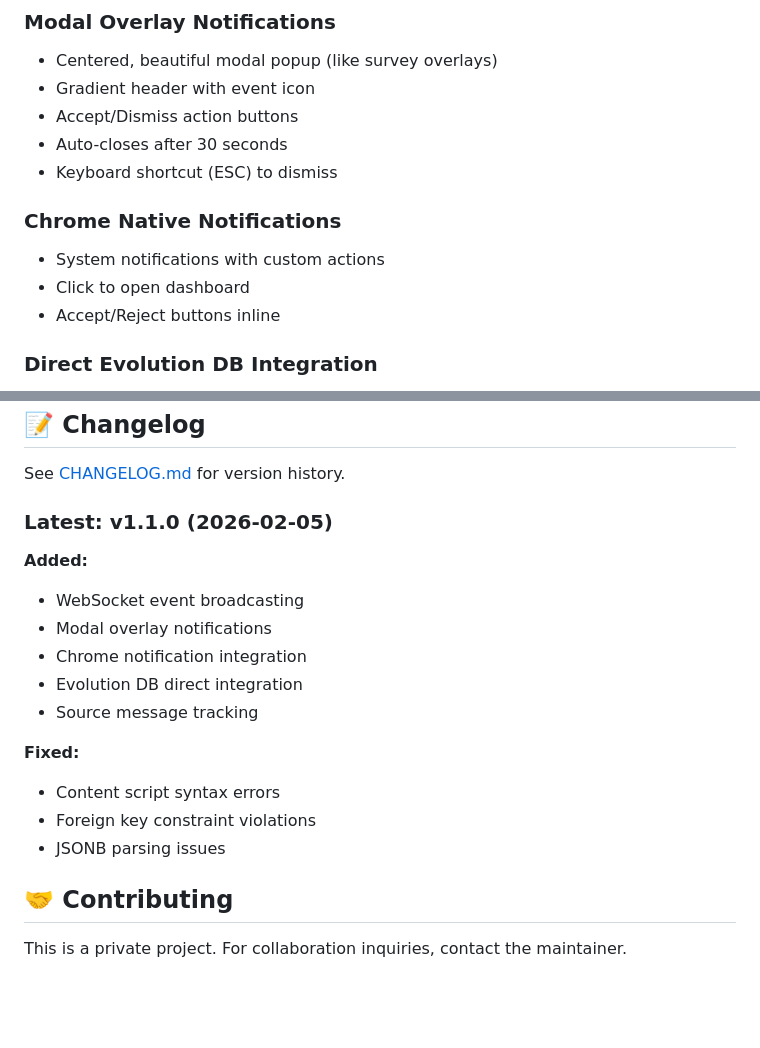
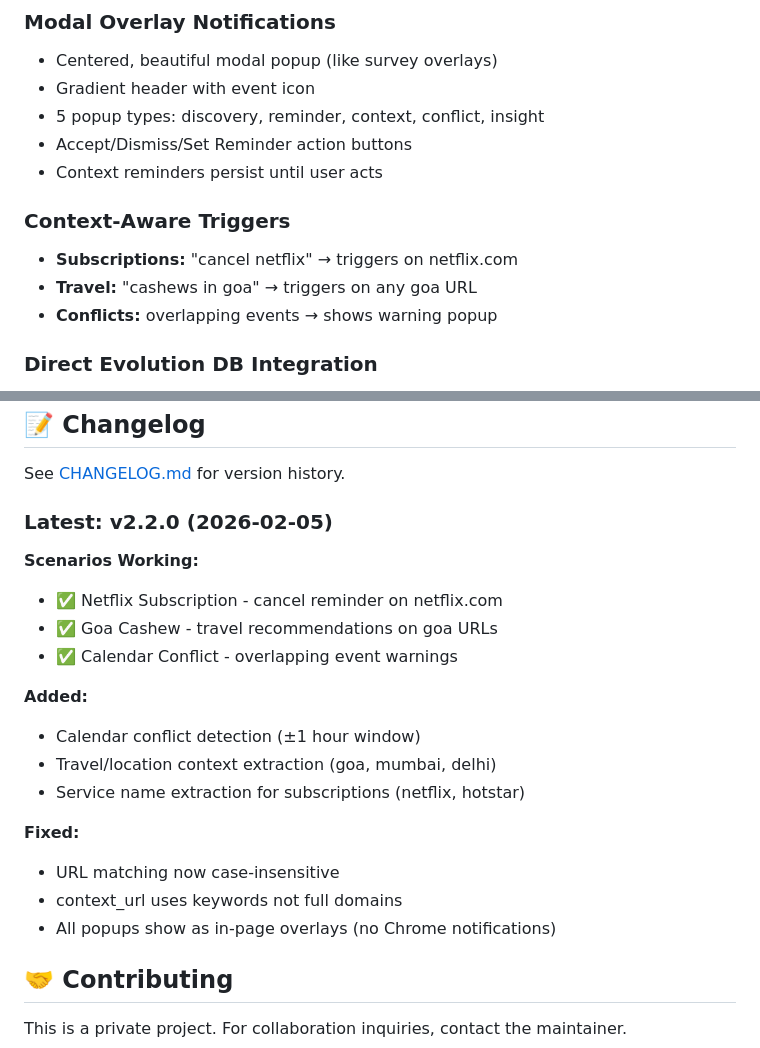
Before and after one commit to Akshat74747/Argus-whatsapp-assistant-elastic, a Markdown page: README.md, 2 parts joined by grey strips. GitHub-like rendering; blank space fills up the shorter version.

Commit message:
docs: Update README with v2.2 scenarios
- Netflix, Goa, Calendar Conflict scenarios documented
- Added popup types table
- Removed Chrome native notifications (all in-page now)
- Updated changelog section to v2.2

```diff
--- a/README.md
+++ b/README.md
@@ -101,14 +101,14 @@ whatsapp-chat-rmd-argus/
 ### Modal Overlay Notifications
 - Centered, beautiful modal popup (like survey overlays)
 - Gradient header with event icon
-- Accept/Dismiss action buttons
-- Auto-closes after 30 seconds
-- Keyboard shortcut (ESC) to dismiss
+- 5 popup types: discovery, reminder, context, conflict, insight
+- Accept/Dismiss/Set Reminder action buttons
+- Context reminders persist until user acts
 
-### Chrome Native Notifications
-- System notifications with custom actions
-- Click to open dashboard
-- Accept/Reject buttons inline
+### Context-Aware Triggers
+- **Subscriptions:** "cancel netflix" → triggers on netflix.com
+- **Travel:** "cashews in goa" → triggers on any goa URL
+- **Conflicts:** overlapping events → shows warning popup
 
 ### Direct Evolution DB Integration
 - Query WhatsApp messages directly from PostgreSQL
@@ -255,19 +255,22 @@ Tests use:
 
 See [CHANGELOG.md](argus/CHANGELOG.md) for version history.
 
-### Latest: v1.1.0 (2026-02-05)
+### Latest: v2.2.0 (2026-02-05)
+
+**Scenarios Working:**
+- ✅ Netflix Subscription - cancel reminder on netflix.com
+- ✅ Goa Cashew - travel recommendations on goa URLs
+- ✅ Calendar Conflict - overlapping event warnings
 
 **Added:**
-- WebSocket event broadcasting
-- Modal overlay notifications
-- Chrome notification integration
-- Evolution DB direct integration
-- Source message tracking
+- Calendar conflict detection (±1 hour window)
+- Travel/location context extraction (goa, mumbai, delhi)
+- Service name extraction for subscriptions (netflix, hotstar)
 
 **Fixed:**
-- Content script syntax errors
-- Foreign key constraint violations
-- JSONB parsing issues
+- URL matching now case-insensitive
+- context_url uses keywords not full domains
+- All popups show as in-page overlays (no Chrome notifications)
 
 ## 🤝 Contributing
 
```
Also changed, not shown: argus/README.md (+33 -0 lines).
